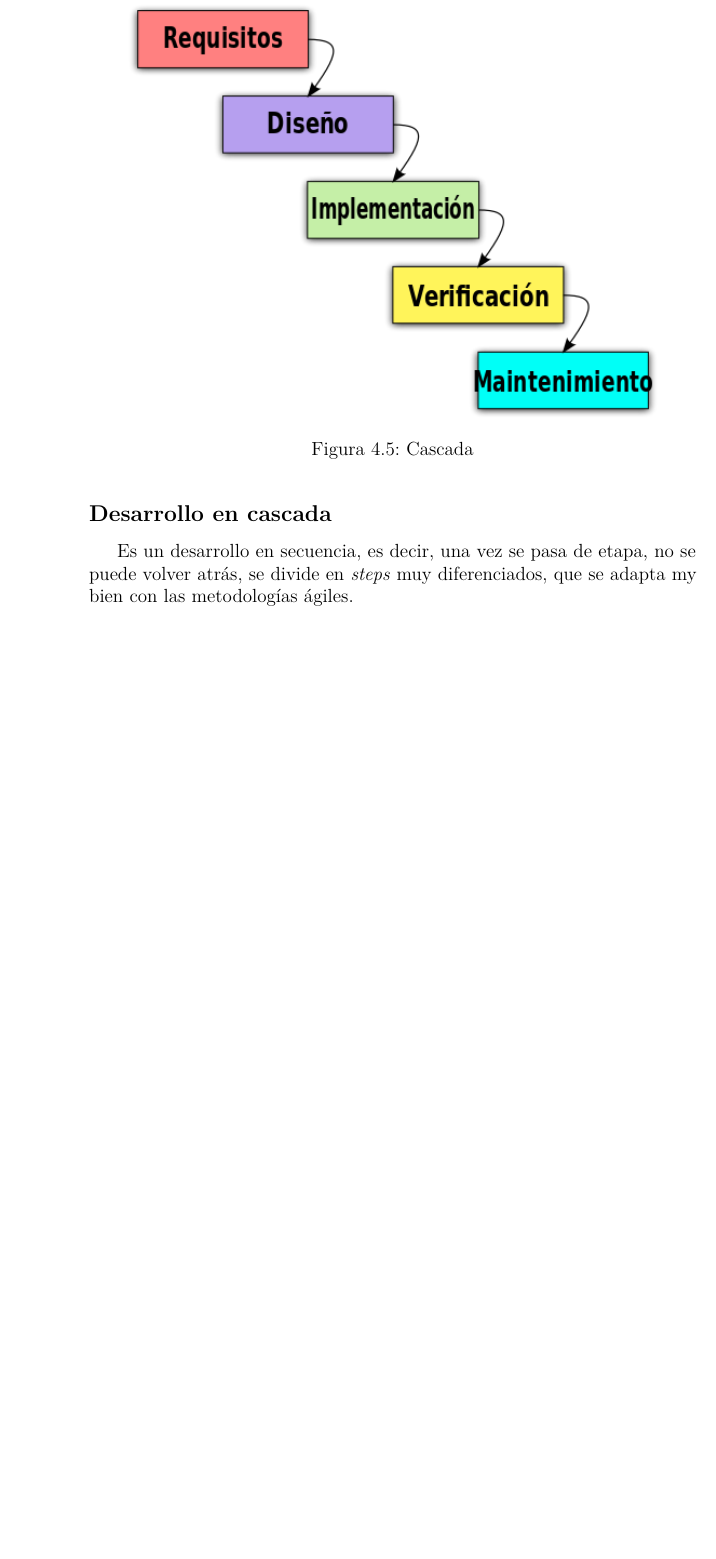
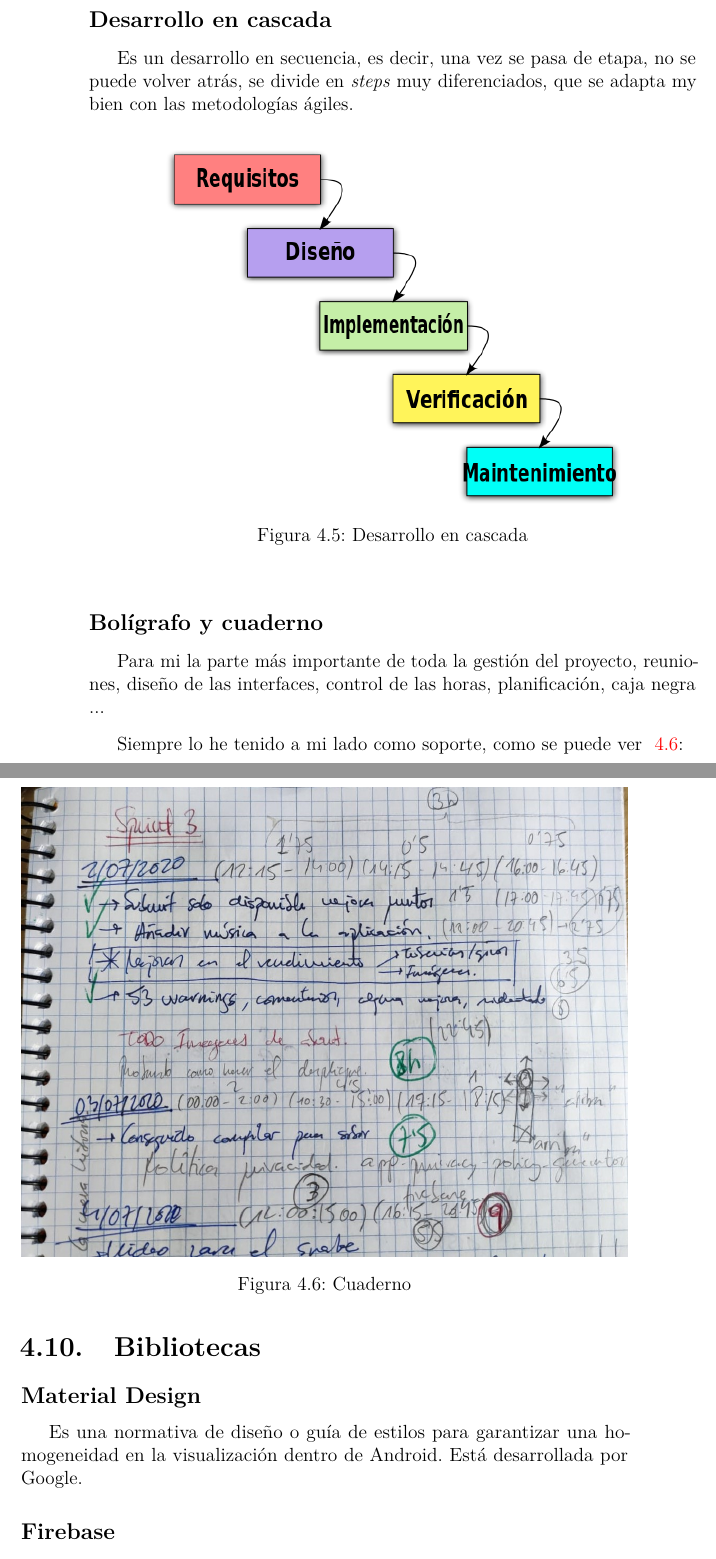
Before and after one commit to scc0034/flutter_serpiente, a LaTeX book (docs/latex/memoria.tex, which reads docs/latex/tex/4_Tecnicas_y_herramientas.tex): part of page 32 of 39 before the commit and two parts of pages 32 and 33 of 41 after it, the two joined at a grey line, cut at the place of the change, the shorter picture padded with empty space. Compiled offline with pdfLaTeX.

Commit message:
Tecnicas y herramientas 6 closes #53

```diff
--- a/docs/latex/tex/4_Tecnicas_y_herramientas.tex
+++ b/docs/latex/tex/4_Tecnicas_y_herramientas.tex
@@ -170,9 +173,26 @@ Marco de trabajo para el desarrollo ágil de software, implementando una estrate
 \subsection{Desarrollo en cascada}
 Es un desarrollo en secuencia, es decir, una vez se pasa de etapa, no se puede volver atrás, se divide en \emph{steps} muy diferenciados, que se adapta my bien con las metodologías ágiles.
 
+\begin{figure}[h]
+	\centering
+	\includegraphics[width=0.8\textwidth]{teoria/cascada.png}
+	\caption{Desarrollo en cascada}\label{fig:cascada}
+\end{figure}
 
-\begin{figure}
+\subsection{Bolígrafo y cuaderno}
+Para mi la parte más importante de toda la gestión del proyecto, reuniones, diseño de las interfaces, control de las horas, planificación, caja negra ...
+
+Siempre lo he tenido a mi lado como soporte, como se puede ver ~\ref{fig:soporte}:
+
+\begin{figure}[h]
 	\centering
-	\includegraphics[height=0.7\textwidth]{teoria/cascada.png}
-	\caption{Cascada}\label{fig:cascada}
+	\includegraphics[width=1 \textwidth]{teoria/soporte.jpeg}
+	\caption{Cuaderno}\label{fig:soporte}
 \end{figure}
+
+\section{Bibliotecas}
+
+\subsection{Material Design}
+Es una normativa de diseño o guía de estilos para garantizar una homogeneidad en la visualización dentro de Android. Está desarrollada por Google.
+
+\subsection{Firebase}
```
Also changed, not shown: docs/latex/img/teoria/soporte.jpeg (added), docs/latex/memoria.pdf, docs/latex/tex/4_Tecnicas_y_herramientas.tex (9 more changed lines).
